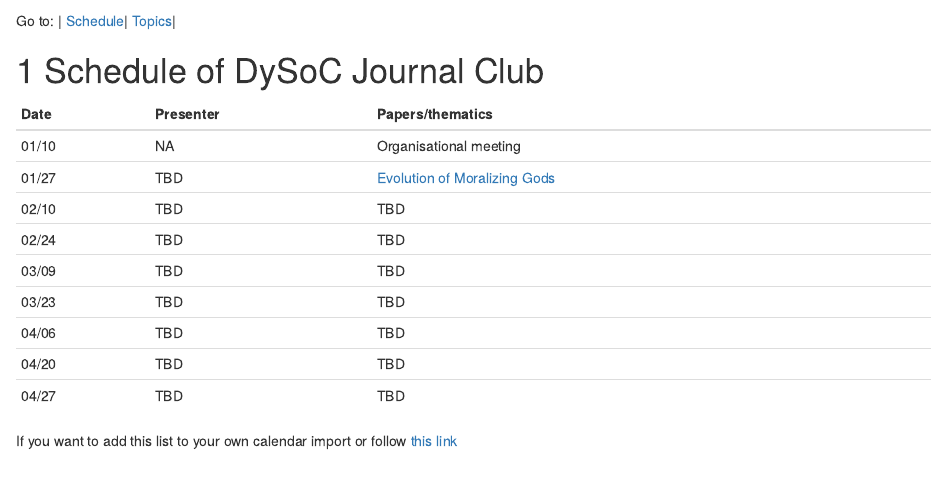
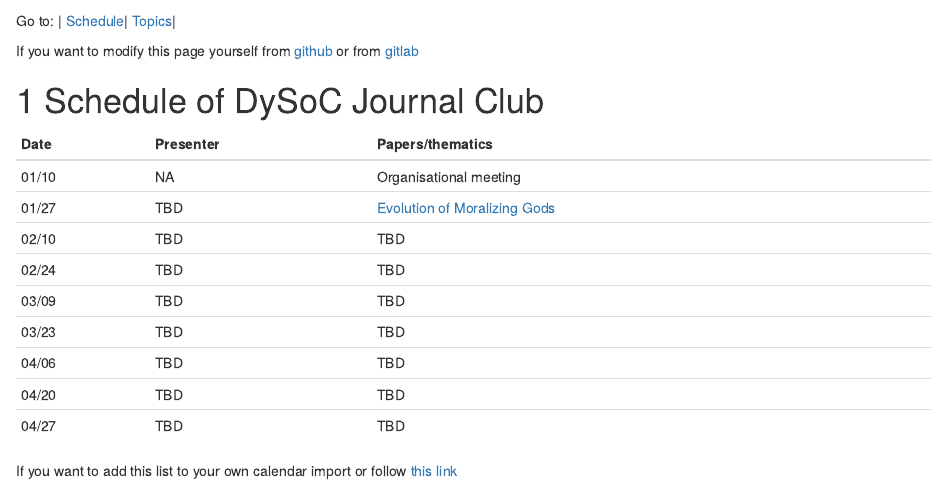
Before and after one commit to simoncarrignon/dysocjc, an R Markdown document (dysocjc.Rmd): the page in a window 1100 px wide, from its top. Rendered offline with R 4.5, knitr and Pandoc, with nearby package versions.

Commit message:
add edit possibility

```diff
--- a/dysocjc.Rmd
+++ b/dysocjc.Rmd
@@ -6,6 +6,8 @@ output:
 [![dysoclogdysoclogeo](http://www.dysoc.org/images/dysocbanner.png)](http://www.dysoc.org)
 
 Go to: | [Schedule](#schedule)| [Topics](#topics)|
+
+If you want to modify this page yourself from [github](https://github.com/simoncarrignon/dysocjc/edit/master/dysocjc.Rmd) or from [gitlab](https://framagit.org/-/ide/project/sc/dysocjournalclub/edit/master/-/dysocjc.Rmd)
 
 # Schedule of DySoC Journal Club {#schedule}
 
```
